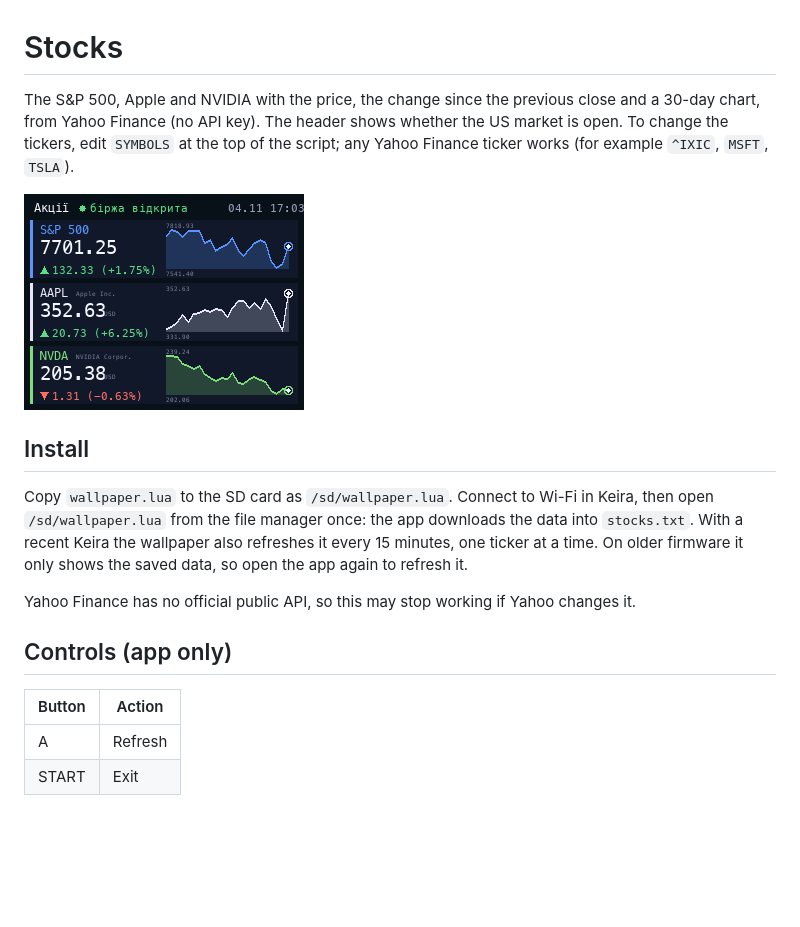
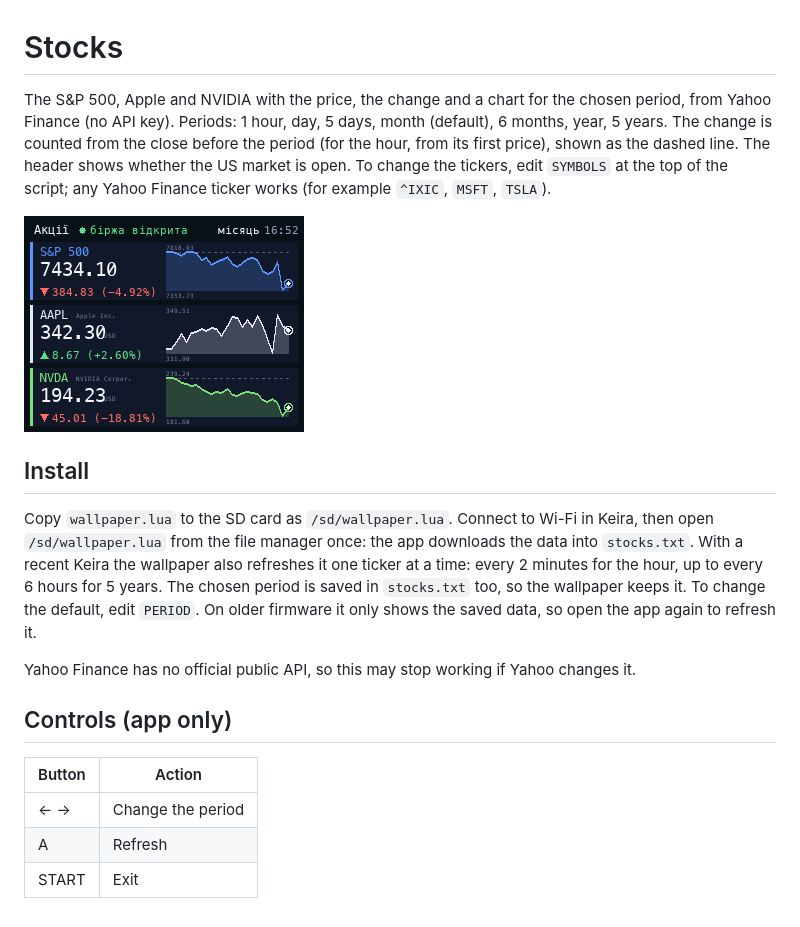
Before and after one commit to black-ghost-off/lilka_wallpapers, a Markdown page: stocks/README.md, the part around the change. Drawn GitHub-style; pictures changed too: stocks/screenshot.png; blank space fills up the shorter version.

```diff
--- a/stocks/README.md
+++ b/stocks/README.md
@@ -1,12 +1,12 @@
 # Stocks
 
-The S&P 500, Apple and NVIDIA with the price, the change since the previous close and a 30-day chart, from Yahoo Finance (no API key). The header shows whether the US market is open. To change the tickers, edit `SYMBOLS` at the top of the script; any Yahoo Finance ticker works (for example `^IXIC`, `MSFT`, `TSLA`).
+The S&P 500, Apple and NVIDIA with the price, the change and a chart for the chosen period, from Yahoo Finance (no API key). Periods: 1 hour, day, 5 days, month (default), 6 months, year, 5 years. The change is counted from the close before the period (for the hour, from its first price), shown as the dashed line. The header shows whether the US market is open. To change the tickers, edit `SYMBOLS` at the top of the script; any Yahoo Finance ticker works (for example `^IXIC`, `MSFT`, `TSLA`).
 
 ![screenshot](screenshot.png)
 
 ## Install
 
-Copy `wallpaper.lua` to the SD card as `/sd/wallpaper.lua`. Connect to Wi-Fi in Keira, then open `/sd/wallpaper.lua` from the file manager once: the app downloads the data into `stocks.txt`. With a recent Keira the wallpaper also refreshes it every 15 minutes, one ticker at a time. On older firmware it only shows the saved data, so open the app again to refresh it.
+Copy `wallpaper.lua` to the SD card as `/sd/wallpaper.lua`. Connect to Wi-Fi in Keira, then open `/sd/wallpaper.lua` from the file manager once: the app downloads the data into `stocks.txt`. With a recent Keira the wallpaper also refreshes it one ticker at a time: every 2 minutes for the hour, up to every 6 hours for 5 years. The chosen period is saved in `stocks.txt` too, so the wallpaper keeps it. To change the default, edit `PERIOD`. On older firmware it only shows the saved data, so open the app again to refresh it.
 
 Yahoo Finance has no official public API, so this may stop working if Yahoo changes it.
 
@@ -14,5 +14,6 @@ Yahoo Finance has no official public API, so this may stop working if Yahoo chan
 
 | Button | Action |
 | --- | --- |
+| ← → | Change the period |
 | A | Refresh |
 | START | Exit |
```
Also changed, not shown: ticker/README.md (+3 -2 lines), ticker/screenshot.png, 2 other files.
